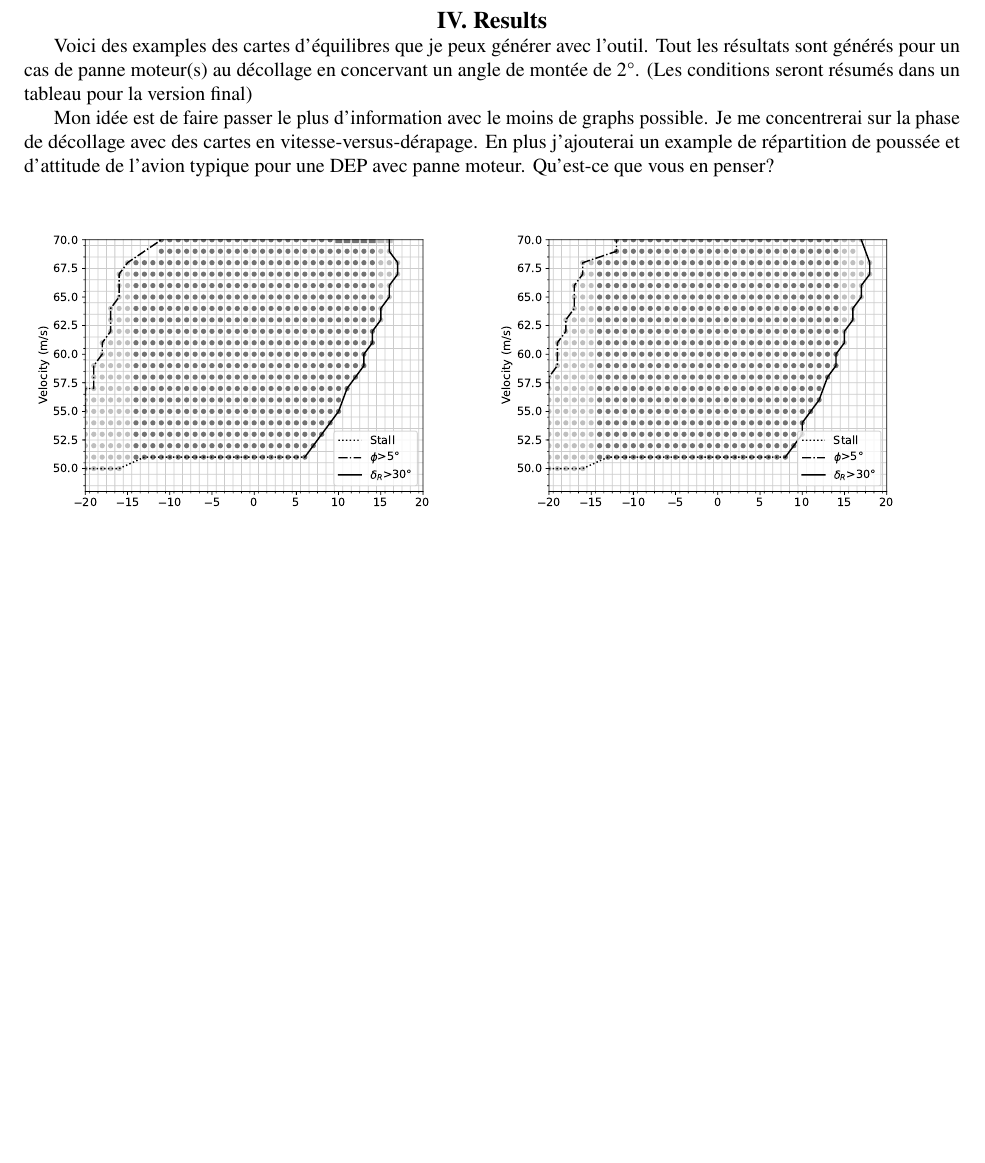
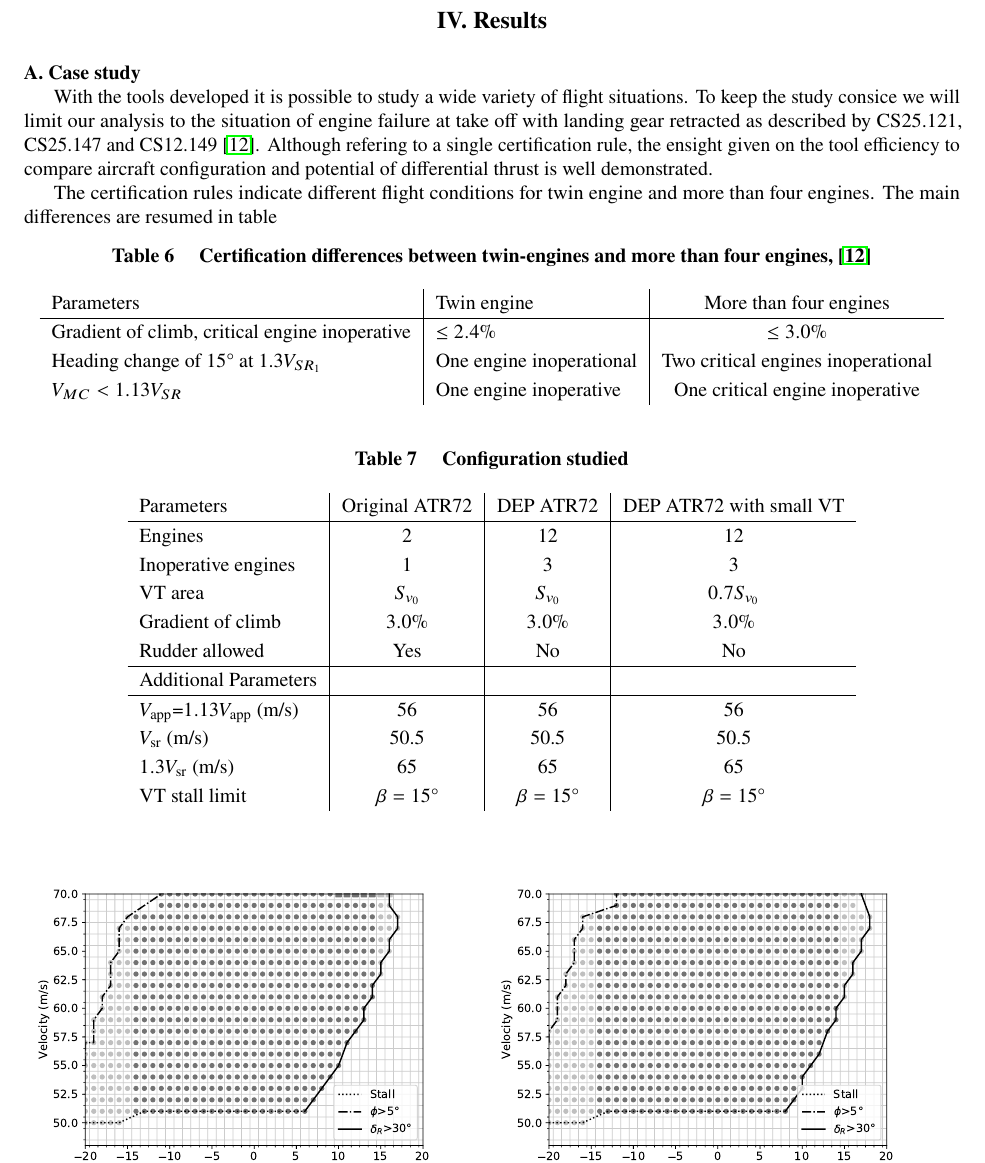
Before and after one commit to esnguyenvan/DiffusionScT, a LaTeX paper (FinalPaper.tex, which reads ResultsFinalPaper.tex): part of page 13 of 17, cut so that both start at the same text, the shorter picture padded with empty space. Compiled offline with pdfLaTeX.

Commit message:
UpdateMidi280318

```diff
--- a/ResultsFinalPaper.tex
+++ b/ResultsFinalPaper.tex
@@ -1,8 +1,46 @@
 \section{Results}
 
-Voici des examples des cartes d'équilibres que je peux générer avec l'outil. Tout les résultats sont générés pour un cas de panne moteur(s) au décollage en concervant un angle de montée de 2°. (Les conditions seront résumés dans un tableau pour la version final)
+\subsection{Case study}
+With the tools developed it is possible to study a wide variety of flight situations. To keep the study consice we will limit our analysis to the situation of engine failure at take off with landing gear retracted as described by CS25.121, CS25.147 and CS12.149 \cite{CS25}. Although refering to a single certification rule, the ensight given on the tool efficiency to compare aircraft configuration and potential of differential thrust is well demonstrated.
 
-Mon idée est de faire passer le plus d'information avec le moins de graphs possible. Je me concentrerai sur la phase de décollage avec des cartes en vitesse-versus-dérapage. En plus j'ajouterai un example de répartition de poussée et d'attitude de l'avion typique pour une DEP avec panne moteur. Qu'est-ce que vous en penser?
+The certification rules indicate different flight conditions for twin engine and more than four engines. The main differences are resumed in table %CS25.121 states the following flight conditions:
+\begin{table}[hbt]
+	\caption{\label{tab:DiffTwinMulti} Certification differences between twin-engines and more than four engines, \cite{CS25}}
+	\centering
+	\begin{tabular}{l|l|c}
+		Parameters & Twin engine & More than four engines\\
+		\hline
+		Gradient of climb, critical engine inoperative & $\leq 2.4\%$ & $\leq 3.0\%$\\
+		Heading change of $15\degree$ at 1.3$V_{SR_1}$& One engine inoperational & Two critical engines inoperational\\
+		$V_{MC} < 1.13 V_{SR}$ & One engine inoperative & One critical engine inoperative \\
+	\end{tabular}
+\end{table}
+
+\begin{table}[hbt]
+	\caption{\label{tab:ConfigurationStudied} Configuration studied}
+	\centering
+	\begin{tabular}{l|c|c|c}
+		Parameters & Original ATR72 & DEP ATR72 & DEP ATR72 with small VT\\
+		\hline
+		Engines & 2 & 12 & 12\\
+		Inoperative engines & 1 & 3 & 3\\
+		VT area & $S_{v_0}$ & $S_{v_0}$ & $0.7 S_{v_0}$\\
+		Gradient of climb & $3.0\%$ & $3.0\%$ & $3.0\%$\\
+		Rudder allowed & Yes & No & No\\
+		\hline
+		Additional Parameters & & & \\
+		\hline
+		$V_{\textrm{app}}$=$1.13V_{\textrm{app}}$ (m/s)& 56 & 56 & 56\\
+		$V_{\textrm{sr}}$ (m/s)& 50.5 & 50.5 & 50.5\\
+		$1.3V_{\textrm{sr}}$ (m/s)& 65 & 65 & 65\\
+		VT stall limit & $\beta=15\degree$ & $\beta=15\degree$ & $\beta=15\degree$\\
+	\end{tabular}
+\end{table}
+
+%\begin{itemize}
+%\item Climb gradient with one engine inoperative may not be less than 2.4\% for twin engines
+%\item Climb gradient with one engine inoperative may not be less than 3\% for aircrafts with four engines or more.
+%\end{itemize}
 
 \begin{figure}[hbt!]
 	\centering
```
Also changed, not shown: FinalPaper.pdf.
